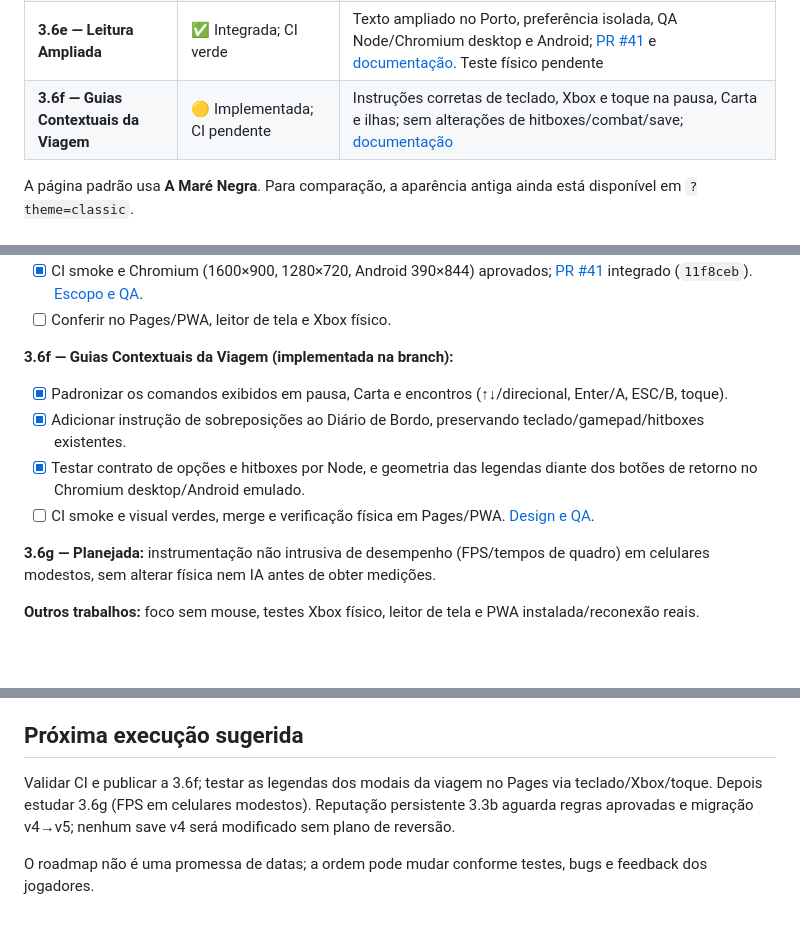
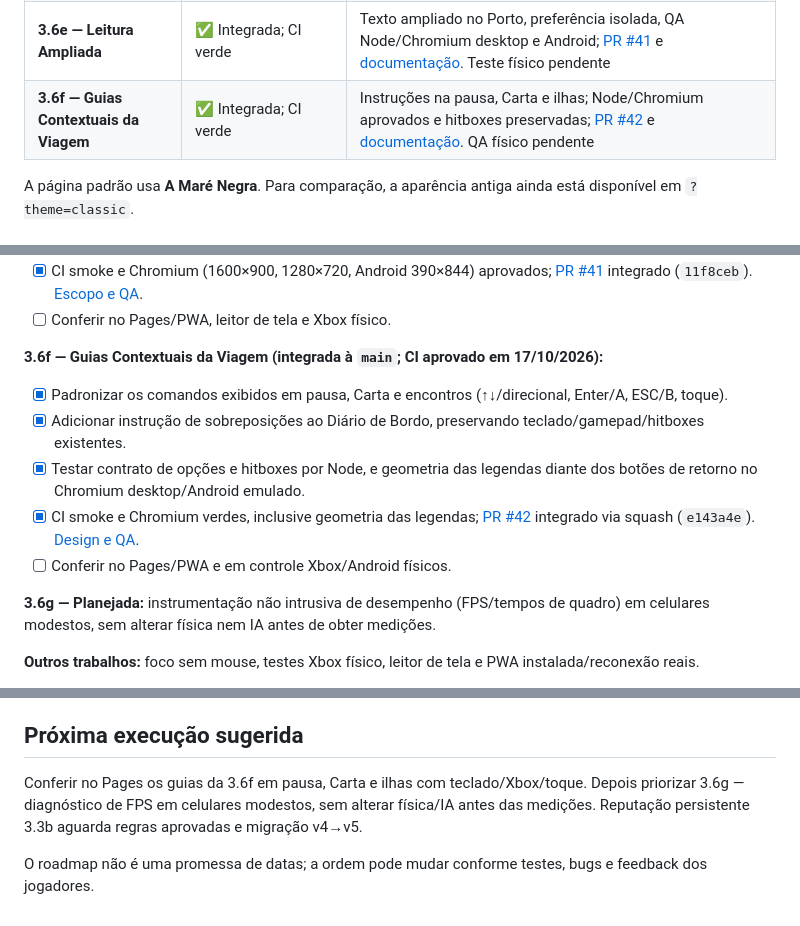
Before and after one commit to pedromaintenance/o-mar-de-sangue, a Markdown page: ROADMAP.md, 3 parts joined by grey strips. GitHub-like rendering; blank space fills up the shorter version.

Commit message:
docs(roadmap): mark 3.6f voyage guides merged with CI green

```diff
--- a/ROADMAP.md
+++ b/ROADMAP.md
@@ -28,7 +28,7 @@
 | **3.6c — Restauração Segura** | ✅ Integrada; CI verde | Importação JSON v4, prévia, dupla confirmação, backup automático e desfazer; [PR #39](https://github.com/pedromaintenance/o-mar-de-sangue/pull/39) e [documentação](docs/captain-restore-3-6c.md). Teste físico no Pages pendente |
 | **3.6d — Diálogos Acessíveis** | ✅ Integrada; CI verde | Tabela de saves com semântica acessível, confirmação anunciada e cancelamento seguro por ESC/B; [PR #40](https://github.com/pedromaintenance/o-mar-de-sangue/pull/40) e [documentação](docs/critical-dialog-accessibility-3-6d.md). QA físico pendente |
 | **3.6e — Leitura Ampliada** | ✅ Integrada; CI verde | Texto ampliado no Porto, preferência isolada, QA Node/Chromium desktop e Android; [PR #41](https://github.com/pedromaintenance/o-mar-de-sangue/pull/41) e [documentação](docs/port-readability-3-6e.md). Teste físico pendente |
-| **3.6f — Guias Contextuais da Viagem** | 🟡 Implementada; CI pendente | Instruções corretas de teclado, Xbox e toque na pausa, Carta e ilhas; sem alterações de hitboxes/combat/save; [documentação](docs/voyage-control-guides-3-6f.md) |
+| **3.6f — Guias Contextuais da Viagem** | ✅ Integrada; CI verde | Instruções na pausa, Carta e ilhas; Node/Chromium aprovados e hitboxes preservadas; [PR #42](https://github.com/pedromaintenance/o-mar-de-sangue/pull/42) e [documentação](docs/voyage-control-guides-3-6f.md). QA físico pendente |
 
 A página padrão usa **A Maré Negra**. Para comparação, a aparência antiga ainda está disponível em `?theme=classic`.
 
@@ -184,12 +184,13 @@ A página padrão usa **A Maré Negra**. Para comparação, a aparência antiga
 - [x] CI smoke e Chromium (1600×900, 1280×720, Android 390×844) aprovados; [PR #41](https://github.com/pedromaintenance/o-mar-de-sangue/pull/41) integrado (`11f8ceb`). [Escopo e QA](docs/port-readability-3-6e.md).
 - [ ] Conferir no Pages/PWA, leitor de tela e Xbox físico.
 
-**3.6f — Guias Contextuais da Viagem (implementada na branch):**
+**3.6f — Guias Contextuais da Viagem (integrada à `main`; CI aprovado em 17/10/2026):**
 
 - [x] Padronizar os comandos exibidos em pausa, Carta e encontros (↑↓/direcional, Enter/A, ESC/B, toque).
 - [x] Adicionar instrução de sobreposições ao Diário de Bordo, preservando teclado/gamepad/hitboxes existentes.
 - [x] Testar contrato de opções e hitboxes por Node, e geometria das legendas diante dos botões de retorno no Chromium desktop/Android emulado.
-- [ ] CI smoke e visual verdes, merge e verificação física em Pages/PWA. [Design e QA](docs/voyage-control-guides-3-6f.md).
+- [x] CI smoke e Chromium verdes, inclusive geometria das legendas; [PR #42](https://github.com/pedromaintenance/o-mar-de-sangue/pull/42) integrado via squash (`e143a4e`). [Design e QA](docs/voyage-control-guides-3-6f.md).
+- [ ] Conferir no Pages/PWA e em controle Xbox/Android físicos.
 
 **3.6g — Planejada:** instrumentação não intrusiva de desempenho (FPS/tempos de quadro) em celulares modestos, sem alterar física nem IA antes de obter medições.
 
@@ -217,6 +218,6 @@ A página padrão usa **A Maré Negra**. Para comparação, a aparência antiga
 
 ## Próxima execução sugerida
 
-Validar CI e publicar a 3.6f; testar as legendas dos modais da viagem no Pages via teclado/Xbox/toque. Depois estudar 3.6g (FPS em celulares modestos). Reputação persistente 3.3b aguarda regras aprovadas e migração v4→v5; nenhum save v4 será modificado sem plano de reversão.
+Conferir no Pages os guias da 3.6f em pausa, Carta e ilhas com teclado/Xbox/toque. Depois priorizar 3.6g — diagnóstico de FPS em celulares modestos, sem alterar física/IA antes das medições. Reputação persistente 3.3b aguarda regras aprovadas e migração v4→v5.
 
 O roadmap não é uma promessa de datas; a ordem pode mudar conforme testes, bugs e feedback dos jogadores.
```
